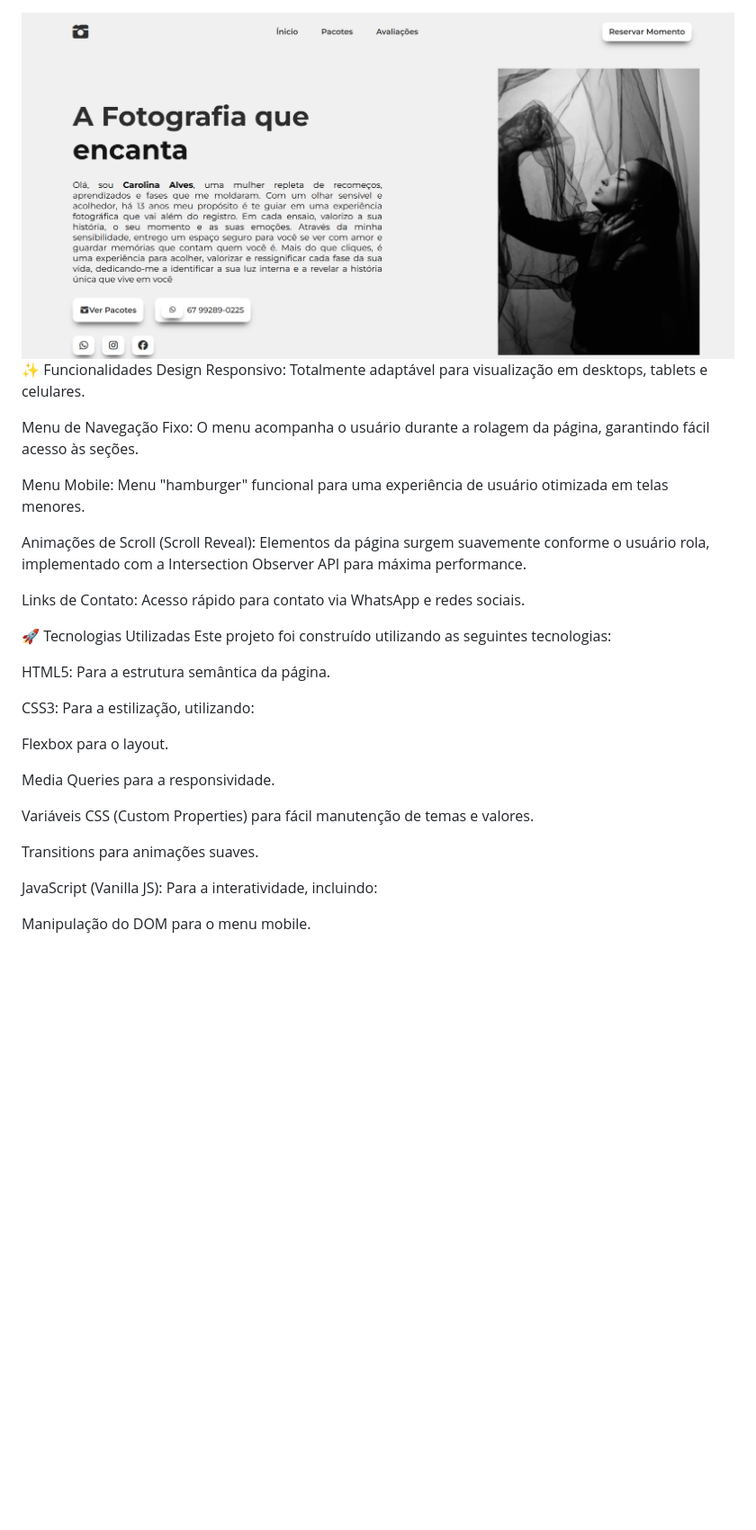
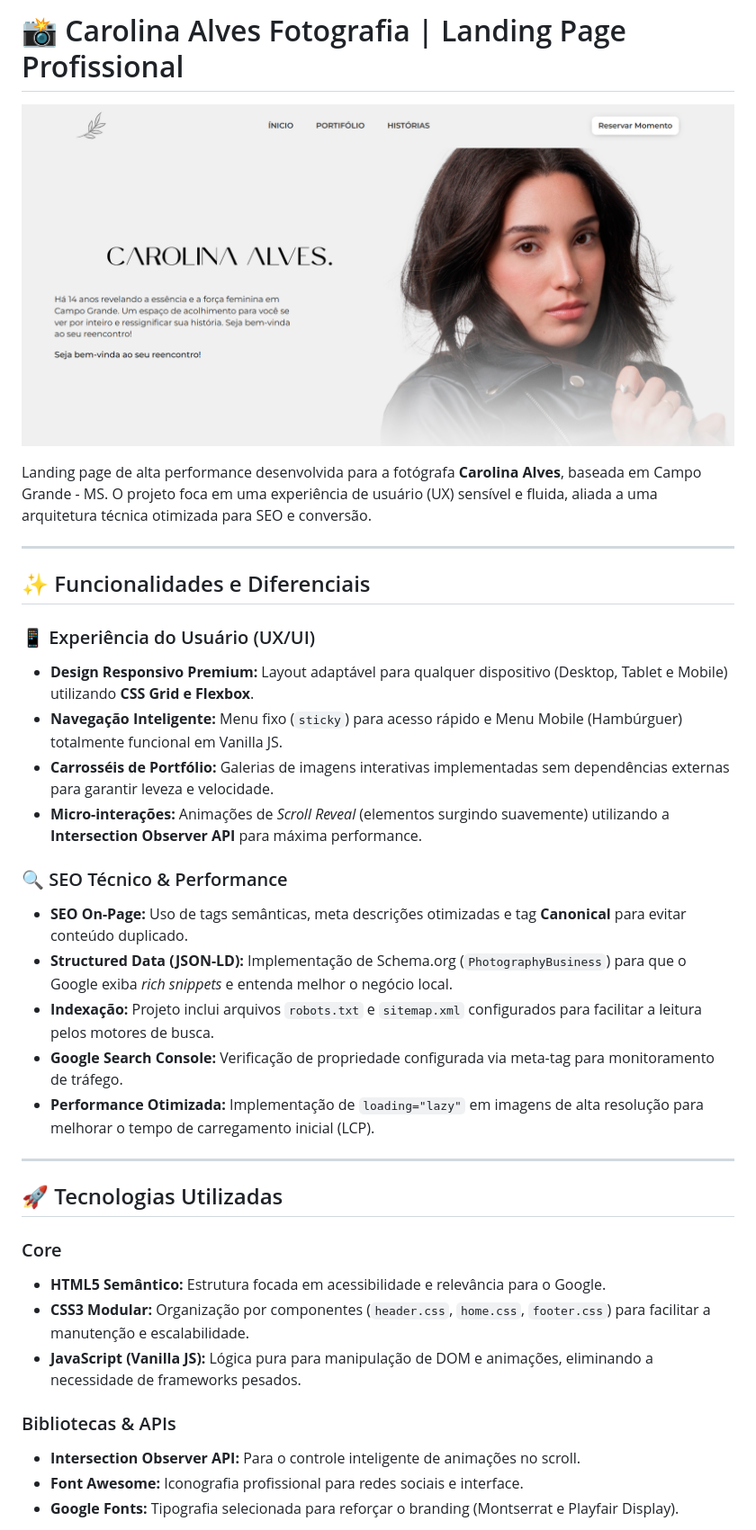
Before and after one commit to JoseWilliamRF/LandingPageCarol, a Markdown page: README.md, the part around one of its changes. Shown at 90% size. Rendered like a GitHub page; pictures changed too: preview/preview.png; blank space fills up the shorter version.

Commit message:
docs: refatora README com detalhes de SEO técnico e arquitetura modular

```diff
--- a/README.md
+++ b/README.md
@@ -1,31 +1,41 @@
+# 📸 Carolina Alves Fotografia | Landing Page Profissional
+
 ![Landing Page Preview](./preview/preview.png)
-✨ Funcionalidades
-Design Responsivo: Totalmente adaptável para visualização em desktops, tablets e celulares.
 
-Menu de Navegação Fixo: O menu acompanha o usuário durante a rolagem da página, garantindo fácil acesso às seções.
+Landing page de alta performance desenvolvida para a fotógrafa **Carolina Alves**, baseada em Campo Grande - MS. O projeto foca em uma experiência de usuário (UX) sensível e fluida, aliada a uma arquitetura técnica otimizada para SEO e conversão.
 
-Menu Mobile: Menu "hamburger" funcional para uma experiência de usuário otimizada em telas menores.
+---
 
-Animações de Scroll (Scroll Reveal): Elementos da página surgem suavemente conforme o usuário rola, implementado com a Intersection Observer API para máxima performance.
+## ✨ Funcionalidades e Diferenciais
 
-Links de Contato: Acesso rápido para contato via WhatsApp e redes sociais.
+### 📱 Experiência do Usuário (UX/UI)
 
-🚀 Tecnologias Utilizadas
-Este projeto foi construído utilizando as seguintes tecnologias:
+- **Design Responsivo Premium:** Layout adaptável para qualquer dispositivo (Desktop, Tablet e Mobile) utilizando **CSS Grid e Flexbox**.
+- **Navegação Inteligente:** Menu fixo (`sticky`) para acesso rápido e Menu Mobile (Hambúrguer) totalmente funcional em Vanilla JS.
+- **Carrosséis de Portfólio:** Galerias de imagens interativas implementadas sem dependências externas para garantir leveza e velocidade.
+- **Micro-interações:** Animações de _Scroll Reveal_ (elementos surgindo suavemente) utilizando a **Intersection Observer API** para máxima performance.
 
-HTML5: Para a estrutura semântica da página.
+### 🔍 SEO Técnico & Performance
 
-CSS3: Para a estilização, utilizando:
+- **SEO On-Page:** Uso de tags semânticas, meta descrições otimizadas e tag **Canonical** para evitar conteúdo duplicado.
+- **Structured Data (JSON-LD):** Implementação de Schema.org (`PhotographyBusiness`) para que o Google exiba _rich snippets_ e entenda melhor o negócio local.
+- **Indexação:** Projeto inclui arquivos `robots.txt` e `sitemap.xml` configurados para facilitar a leitura pelos motores de busca.
+- **Google Search Console:** Verificação de propriedade configurada via meta-tag para monitoramento de tráfego.
+- **Performance Otimizada:** Implementação de `loading="lazy"` em imagens de alta resolução para melhorar o tempo de carregamento inicial (LCP).
 
-Flexbox para o layout.
+---
 
-Media Queries para a responsividade.
+## 🚀 Tecnologias Utilizadas
 
-Variáveis CSS (Custom Properties) para fácil manutenção de temas e valores.
+### Core
 
-Transitions para animações suaves.
+- **HTML5 Semântico:** Estrutura focada em acessibilidade e relevância para o Google.
+- **CSS3 Modular:** Organização por componentes (`header.css`, `home.css`, `footer.css`) para facilitar a manutenção e escalabilidade.
+- **JavaScript (Vanilla JS):** Lógica pura para manipulação de DOM e animações, eliminando a necessidade de frameworks pesados.
 
-JavaScript (Vanilla JS): Para a interatividade, incluindo:
+### Bibliotecas & APIs
 
-Manipulação do DOM para o menu mobile.
+- **Intersection Observer API:** Para o controle inteligente de animações no scroll.
+- **Font Awesome:** Iconografia profissional para redes sociais e interface.
+- **Google Fonts:** Tipografia selecionada para reforçar o branding (Montserrat e Playfair Display).
 
```
Also changed, not shown: other parts of README.md (+21 -1 lines).
